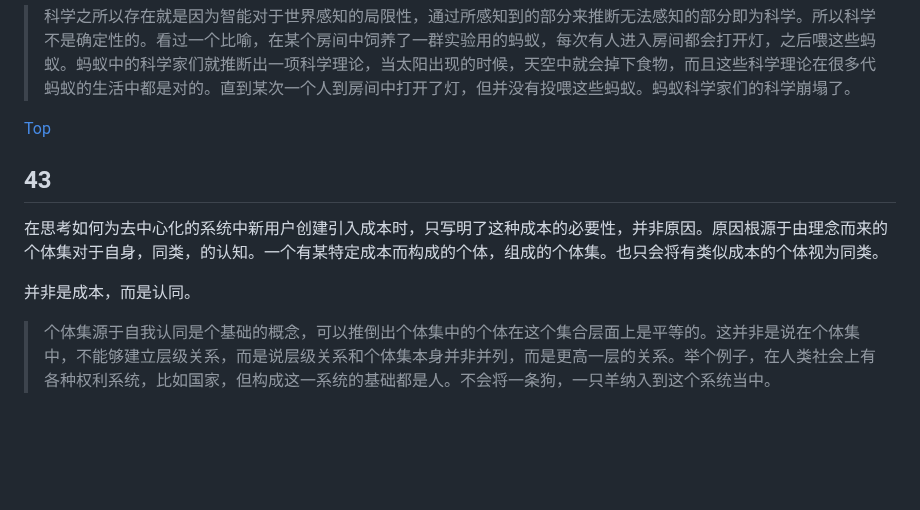
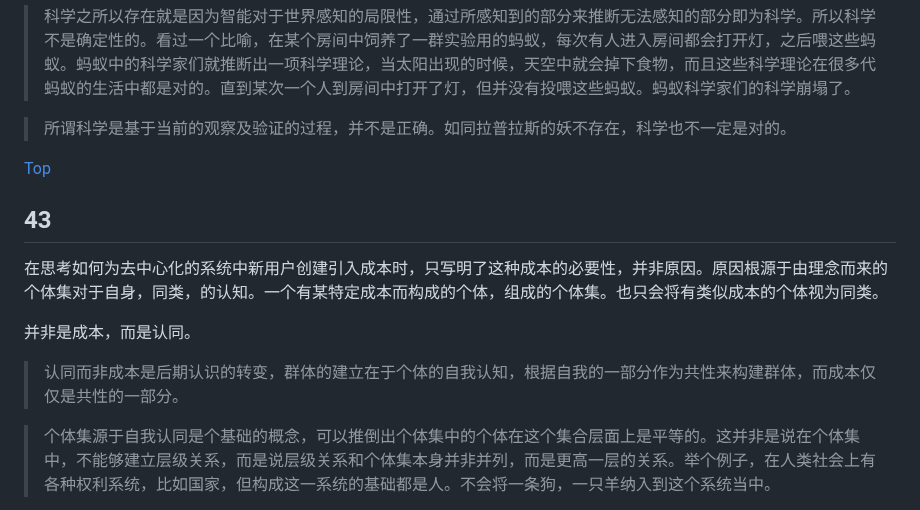
Before and after one commit to TATAUFO/peng.pdu.pub, a Markdown page: docs/zh/Draft.md, the part around the change. Drawn GitHub-style; blank space fills up the shorter version.

Commit message:
draft refactor 42,43

```diff
--- a/docs/zh/Draft.md
+++ b/docs/zh/Draft.md
@@ -856,6 +856,8 @@ PDU中构建的个体集可为智能带来进化，公开所有记录及只承
 
 > 科学之所以存在就是因为智能对于世界感知的局限性，通过所感知到的部分来推断无法感知的部分即为科学。所以科学不是确定性的。看过一个比喻，在某个房间中饲养了一群实验用的蚂蚁，每次有人进入房间都会打开灯，之后喂这些蚂蚁。蚂蚁中的科学家们就推断出一项科学理论，当太阳出现的时候，天空中就会掉下食物，而且这些科学理论在很多代蚂蚁的生活中都是对的。直到某次一个人到房间中打开了灯，但并没有投喂这些蚂蚁。蚂蚁科学家们的科学崩塌了。
 
+> 所谓科学是基于当前的观察及验证的过程，并不是正确。如同拉普拉斯的妖不存在，科学也不一定是对的。
+
 
 [Top](#笔记)
 
@@ -864,6 +866,8 @@ PDU中构建的个体集可为智能带来进化，公开所有记录及只承
 在思考如何为去中心化的系统中新用户创建引入成本时，只写明了这种成本的必要性，并非原因。原因根源于由理念而来的个体集对于自身，同类，的认知。一个有某特定成本而构成的个体，组成的个体集。也只会将有类似成本的个体视为同类。
 
 并非是成本，而是认同。
+
+> 认同而非成本是后期认识的转变，群体的建立在于个体的自我认知，根据自我的一部分作为共性来构建群体，而成本仅仅是共性的一部分。
 
 > 个体集源于自我认同是个基础的概念，可以推倒出个体集中的个体在这个集合层面上是平等的。这并非是说在个体集中，不能够建立层级关系，而是说层级关系和个体集本身并非并列，而是更高一层的关系。举个例子，在人类社会上有各种权利系统，比如国家，但构成这一系统的基础都是人。不会将一条狗，一只羊纳入到这个系统当中。
 
```
Also changed, not shown: 2 other files.
